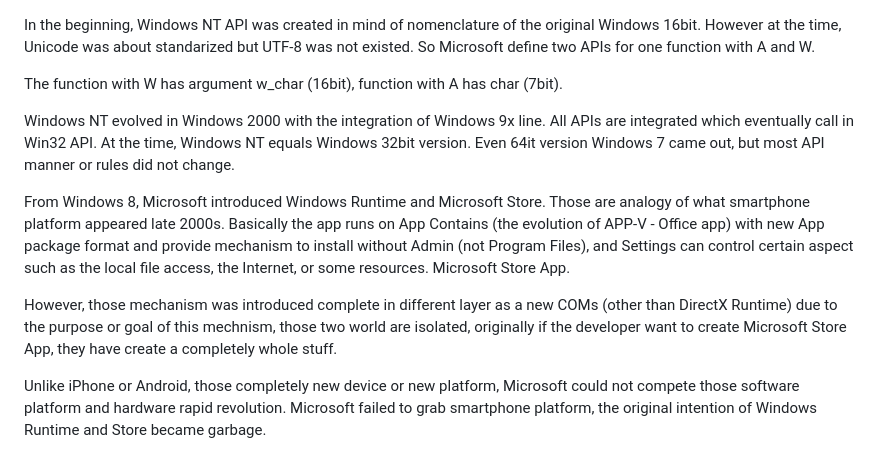
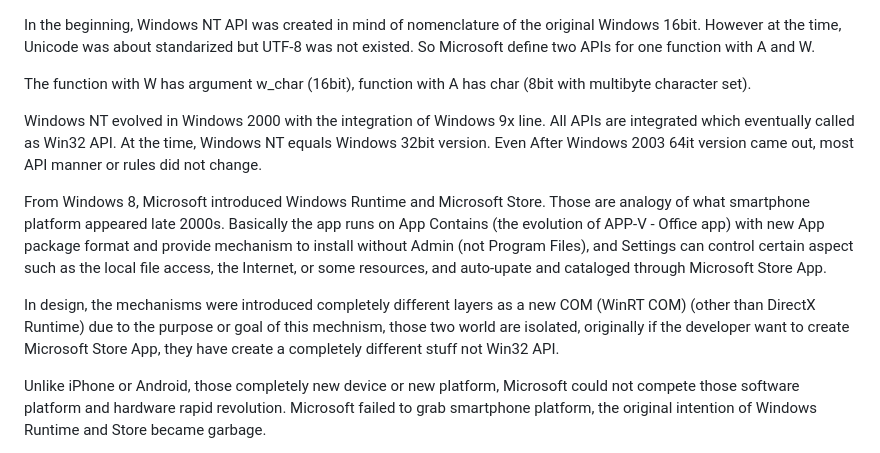
Before and after one commit to netkawai/mynotes, a Markdown page: Windows-package-history.md, the part around the change. GitHub-like rendering.

```diff
--- a/Windows-package-history.md
+++ b/Windows-package-history.md
@@ -1,17 +1,17 @@
 In the beginning, Windows NT API was created in mind of nomenclature of the original Windows 16bit.
 However at the time, Unicode was about standarized but UTF-8 was not existed. So Microsoft define two APIs for one function with A and W.
 
-The function with W has argument w_char (16bit), function with A has char (7bit).
+The function with W has argument w_char (16bit), function with A has char (8bit with multibyte character set).
 
-Windows NT evolved in Windows 2000 with the integration of Windows 9x line. All APIs are integrated which eventually call in Win32 API.
-At the time, Windows NT equals Windows 32bit version. Even 64it version Windows 7 came out, but most API manner or rules did not change.
+Windows NT evolved in Windows 2000 with the integration of Windows 9x line. All APIs are integrated which eventually called as Win32 API.
+At the time, Windows NT equals Windows 32bit version. Even After Windows 2003 64it version came out, most API manner or rules did not change.
 
 From Windows 8, Microsoft introduced Windows Runtime and Microsoft Store. Those are analogy of what smartphone platform appeared late 2000s.
 Basically the app runs on App Contains (the evolution of APP-V - Office app) with new App package format and provide mechanism to install without Admin (not Program Files),
-and Settings can control certain aspect such as the local file access, the Internet, or some resources. Microsoft Store App.
+and Settings can control certain aspect such as the local file access, the Internet, or some resources, and auto-upate and cataloged through Microsoft Store App.
 
-However, those mechanism was introduced complete in different layer as a new COMs (other than DirectX Runtime) due to the purpose or goal of this mechnism,
-those two world are isolated, originally if the developer want to create Microsoft Store App, they have create a completely whole stuff.
+In design, the mechanisms were introduced completely different layers as a new COM (WinRT COM) (other than DirectX Runtime) due to the purpose or goal of this mechnism,
+those two world are isolated, originally if the developer want to create Microsoft Store App, they have create a completely different stuff not Win32 API.
 
 
 Unlike iPhone or Android, those completely new device or new platform, Microsoft could not compete those software platform and hardware rapid revolution.
```
